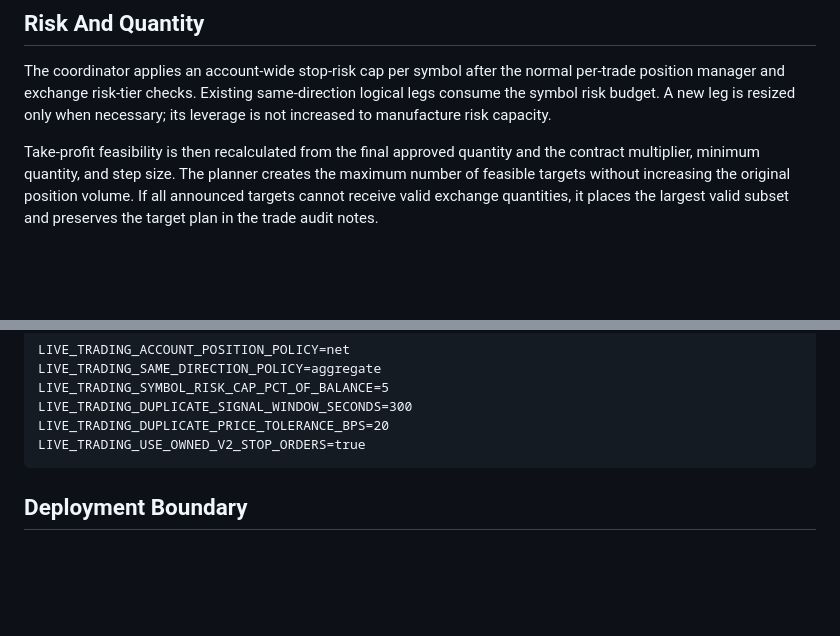
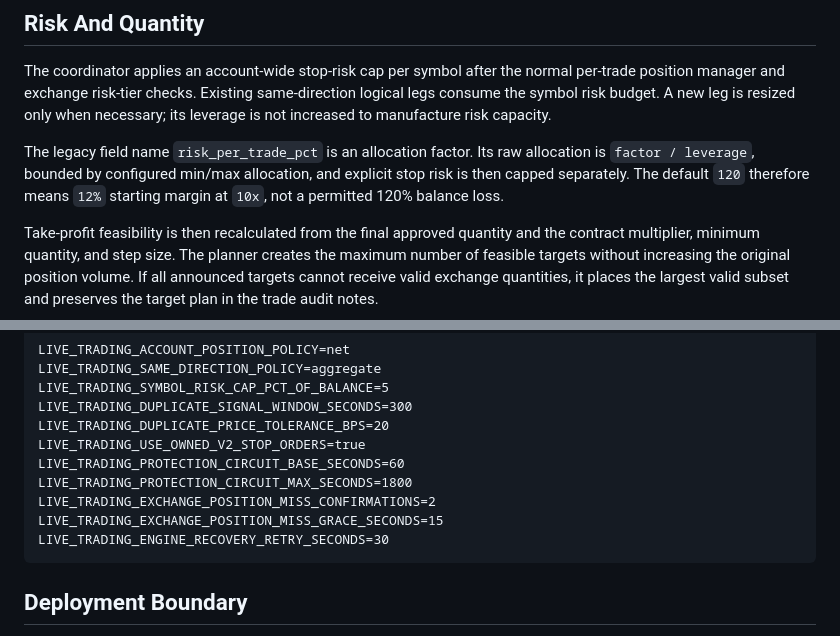
Before and after one commit to M2002HR/Triak_Trade, a Markdown page: docs/09-account-execution-coordination.md, 2 parts joined by grey strips. Rendered like a GitHub page; blank space fills up the shorter version.

````diff
--- a/docs/09-account-execution-coordination.md
+++ b/docs/09-account-execution-coordination.md
@@ -36,6 +36,11 @@ The coordinator applies an account-wide stop-risk cap per symbol after the norma
 per-trade position manager and exchange risk-tier checks. Existing same-direction
 logical legs consume the symbol risk budget. A new leg is resized only when necessary;
 its leverage is not increased to manufacture risk capacity.
+
+The legacy field name `risk_per_trade_pct` is an allocation factor. Its raw allocation
+is `factor / leverage`, bounded by configured min/max allocation, and explicit stop risk
+is then capped separately. The default `120` therefore means `12%` starting margin at
+`10x`, not a permitted 120% balance loss.
 
 Take-profit feasibility is then recalculated from the final approved quantity and the
 contract multiplier, minimum quantity, and step size. The planner creates the maximum
@@ -138,6 +198,11 @@ LIVE_TRADING_SYMBOL_RISK_CAP_PCT_OF_BALANCE=5
 LIVE_TRADING_DUPLICATE_SIGNAL_WINDOW_SECONDS=300
 LIVE_TRADING_DUPLICATE_PRICE_TOLERANCE_BPS=20
 LIVE_TRADING_USE_OWNED_V2_STOP_ORDERS=true
+LIVE_TRADING_PROTECTION_CIRCUIT_BASE_SECONDS=60
+LIVE_TRADING_PROTECTION_CIRCUIT_MAX_SECONDS=1800
+LIVE_TRADING_EXCHANGE_POSITION_MISS_CONFIRMATIONS=2
+LIVE_TRADING_EXCHANGE_POSITION_MISS_GRACE_SECONDS=15
+LIVE_TRADING_ENGINE_RECOVERY_RETRY_SECONDS=30
 ```
 
 ## Deployment Boundary
````
Also changed, not shown: other parts of docs/09-account-execution-coordination.md (+57 -2 lines), docs/10-live-trading-operations.md (added, +195 -0 lines).
